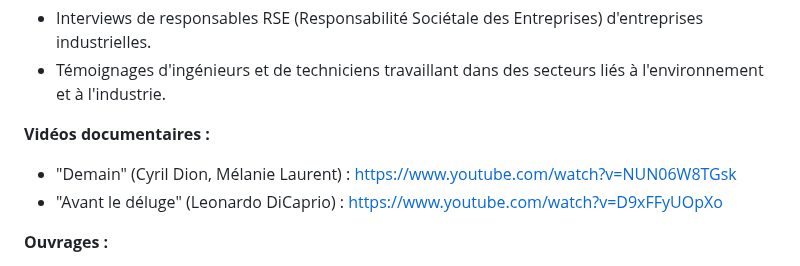
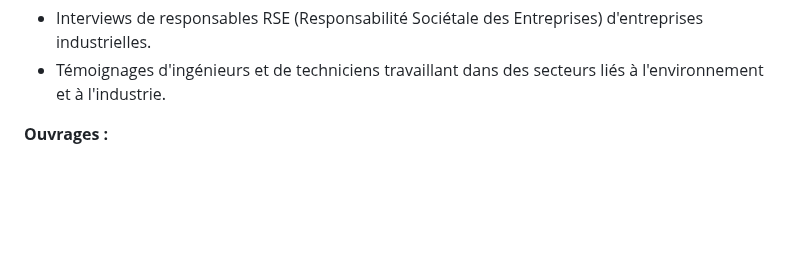
Before and after one commit to NadjibRahal/Serious-Game, a Markdown page: Point d'étape/Sources_et_articles.md, the part around the change. GitHub-like rendering; blank space fills up the shorter version.

```diff
--- a/Point d'étape/Sources_et_articles.md
+++ b/Point d'étape/Sources_et_articles.md
@@ -23,10 +23,7 @@ Ahmed Al-Mamoori, Anirudh Krishnamurthy, Ali A. Rownaghi, Dr. Fateme Rezaei. **"
 *   Interviews de responsables RSE (Responsabilité Sociétale des Entreprises) d'entreprises industrielles.
 *   Témoignages d'ingénieurs et de techniciens travaillant dans des secteurs liés à l'environnement et à l'industrie.
 
-**Vidéos documentaires :**
 
-*   "Demain" (Cyril Dion, Mélanie Laurent) : [https://www.youtube.com/watch?v=NUN06W8TGsk](https://www.youtube.com/watch?v=NUN06W8TGsk)
-*   "Avant le déluge" (Leonardo DiCaprio) : [https://www.youtube.com/watch?v=D9xFFyUOpXo](https://www.youtube.com/watch?v=D9xFFyUOpXo)
 
 **Ouvrages :**
 
```
